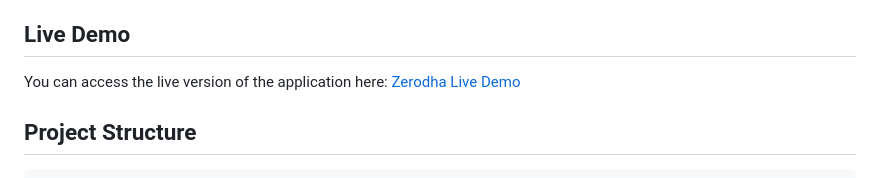
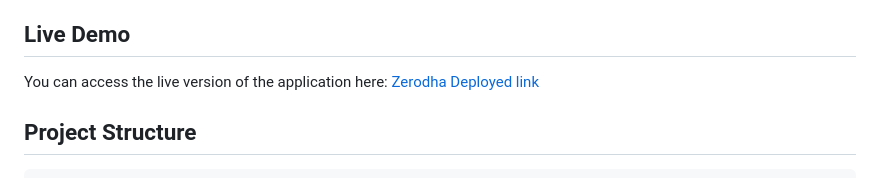
Before and after one commit to abdulsattar0617/zerodha-frontend, a Markdown page: README.md, the part around the change. GitHub-like rendering.

```diff
--- a/README.md
+++ b/README.md
@@ -110,7 +110,7 @@ This project is a frontend replica of the Zerodha platform, focusing on deliveri
 
 ## Live Demo
 
-You can access the live version of the application here: [Zerodha Live Demo](https://zerodha-frontend-xl0h.onrender.com)
+You can access the live version of the application here: [Zerodha Deployed link](https://zerodha-frontend-xl0h.onrender.com)
 
 
 ## Project Structure
```
